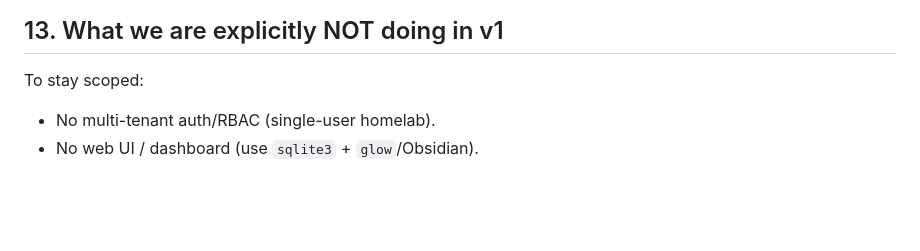
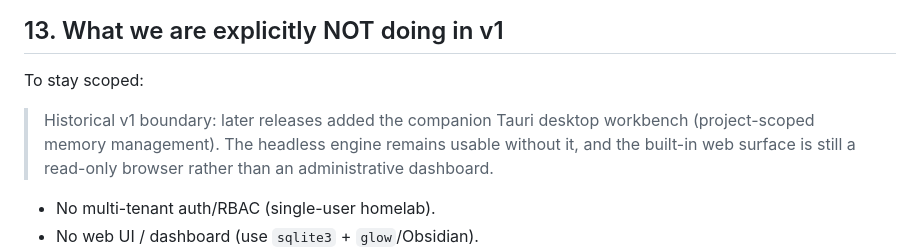
Before and after one commit to semantic-craft/engram, a Markdown page: docs/design-decisions.md, the part around the change. GitHub-like rendering; blank space fills up the shorter version.

```diff
--- a/docs/design-decisions.md
+++ b/docs/design-decisions.md
@@ -255,6 +255,11 @@ Project resolution chain: explicit param → server's default → cwd-based heur
 
 To stay scoped:
 
+> Historical v1 boundary: later releases added the companion Tauri desktop
+> workbench (project-scoped memory management). The headless engine remains
+> usable without it, and the built-in web surface is still a read-only
+> browser rather than an administrative dashboard.
+
 - No multi-tenant auth/RBAC (single-user homelab).
 - No web UI / dashboard (use `sqlite3` + `glow`/Obsidian).
 - No Postgres backend (revisit if a real homelab user hits scale walls).
```
Also changed, not shown: docs/ARCHITECTURE.md (+4 -2 lines), docs/research-codex-claude-project-memory-2026-07-30.md (added, +225 -0 lines).
